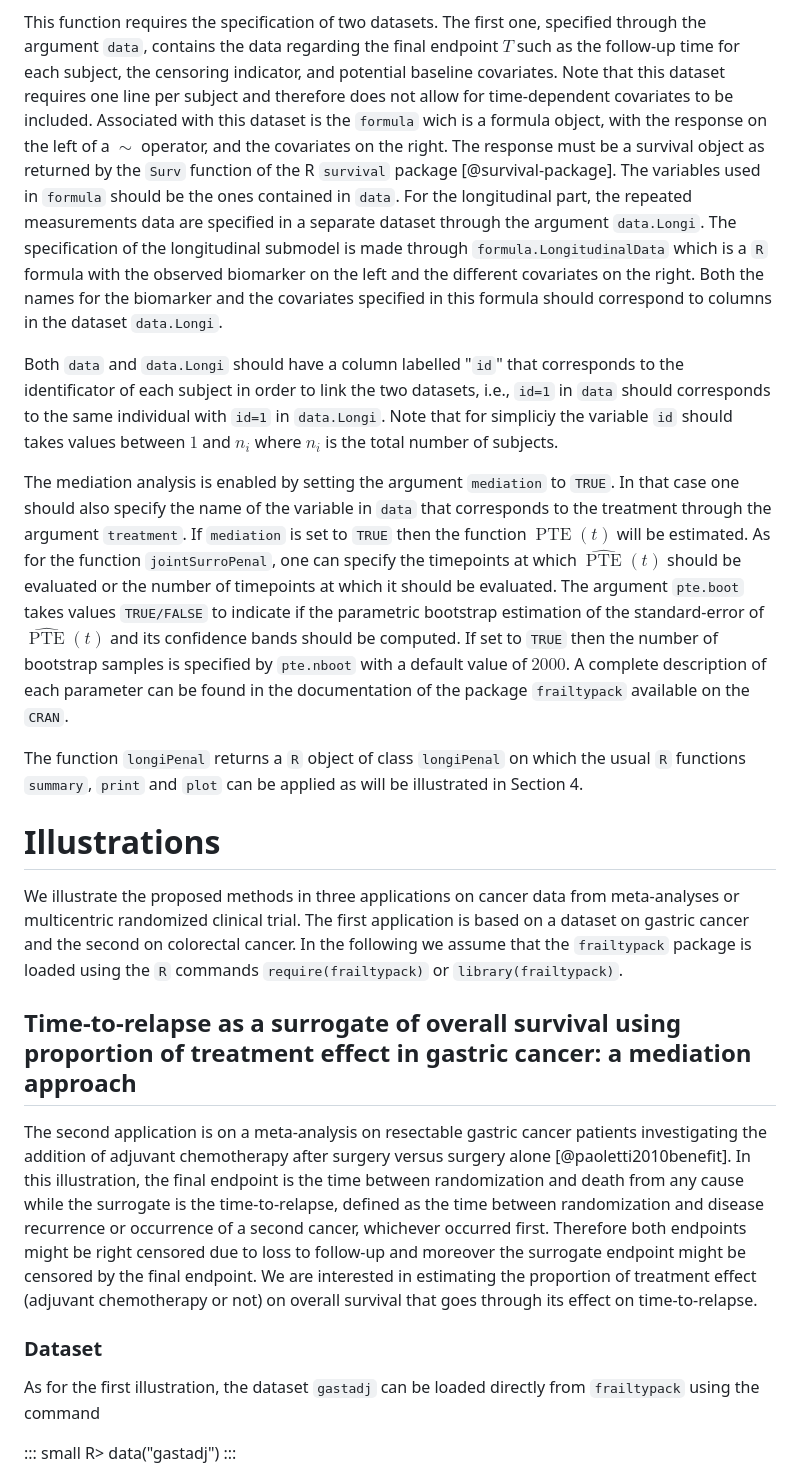
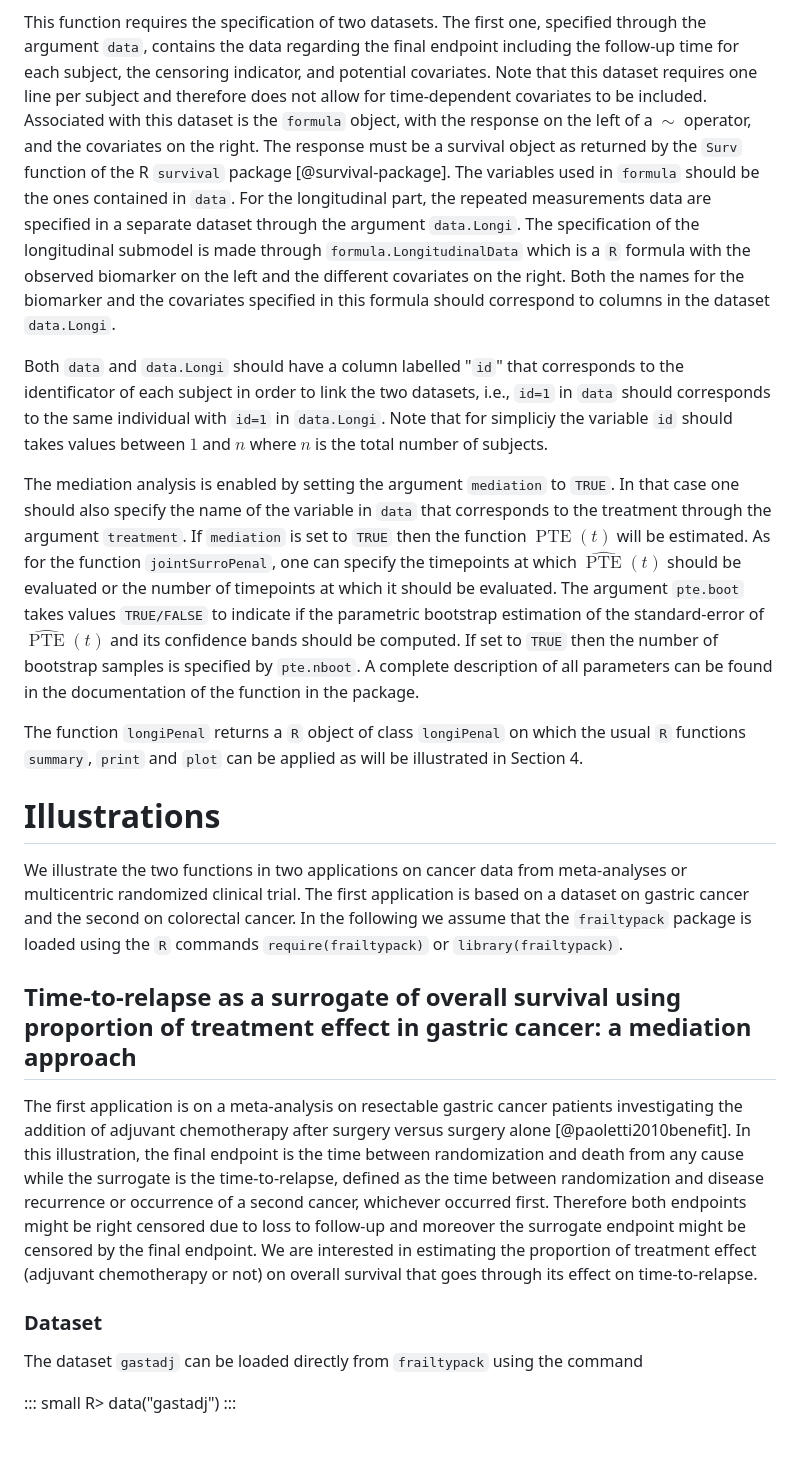
Before and after one commit to quentin-lc/frailtypack, a Markdown page: paper/paper.md, the part around the change printed below. Drawn GitHub-style; blank space fills up the shorter version.

```diff
--- a/paper/paper.md
+++ b/paper/paper.md
@@ -142,11 +139,11 @@ values given to each parameters are the default values):
 
 This function requires the specification of two datasets. The first one,
 specified through the argument `data`, contains the data regarding the
-final endpoint $T$ such as the follow-up time for each subject, the
-censoring indicator, and potential baseline covariates. Note that this
+final endpoint including the follow-up time for each subject, the
+censoring indicator, and potential covariates. Note that this
 dataset requires one line per subject and therefore does not allow for
 time-dependent covariates to be included. Associated with this dataset
-is the `formula` wich is a formula object, with the response on the left
+is the `formula` object, with the response on the left
 of a $\sim$ operator, and the covariates on the right. The response must
 be a survival object as returned by the `Surv` function of the R
 `survival` package [@survival-package]. The variables used in `formula`
@@ -163,7 +160,7 @@ Both `data` and `data.Longi` should have a column labelled "`id`" that
 corresponds to the identificator of each subject in order to link the
 two datasets, i.e., `id=1` in `data` should corresponds to the same
 individual with `id=1` in `data.Longi`. Note that for simpliciy the
-variable `id` should takes values between $1$ and $n_i$ where $n_i$ is
+variable `id` should takes values between $1$ and $n$ where $n$ is
 the total number of subjects.
 
 The mediation analysis is enabled by setting the argument `mediation` to
@@ -177,9 +174,9 @@ timepoints at which it should be evaluated. The argument `pte.boot`
 takes values `TRUE/FALSE` to indicate if the parametric bootstrap
 estimation of the standard-error of $\hat{\operatorname{PTE}}(t)$ and its
 confidence bands should be computed. If set to `TRUE` then the number of
-bootstrap samples is specified by `pte.nboot` with a default value of
-$2000$. A complete description of each parameter can be found in the
-documentation of the package `frailtypack` available on the `CRAN`.
+bootstrap samples is specified by `pte.nboot`.
+A complete description of all parameters can be found in the documentation of the
+function in the package.
 
 The function `longiPenal` returns a `R` object of class `longiPenal` on
 which the usual `R` functions `summary`, `print` and `plot` can be
@@ -187,7 +184,7 @@ applied as will be illustrated in Section 4.
 
 # Illustrations
 
-We illustrate the proposed methods in three applications on cancer data
+We illustrate the two functions in two applications on cancer data
 from meta-analyses or multicentric randomized clinical trial. The first
 application is based on a dataset on gastric cancer and the second on
 colorectal cancer. In the following we assume that the `frailtypack`
@@ -196,7 +193,7 @@ package is loaded using the `R` commands `require(frailtypack)` or
 
 ## Time-to-relapse as a surrogate of overall survival using proportion of treatment effect in gastric cancer: a mediation approach
 
-The second application is on a meta-analysis on resectable gastric
+The first application is on a meta-analysis on resectable gastric
 cancer patients investigating the addition of adjuvant chemotherapy
 after surgery versus surgery alone [@paoletti2010benefit]. In this
 illustration, the final endpoint is the time between randomization and
@@ -211,8 +208,7 @@ time-to-relapse.
 
 ### Dataset
 
-As for the first illustration, the dataset `gastadj` can be loaded
-directly from `frailtypack` using the command
+The dataset `gastadj` can be loaded directly from `frailtypack` using the command
 
 ::: small
     R>  data("gastadj")
```
Also changed, not shown: other parts of paper/paper.md (+12 -19 lines).
